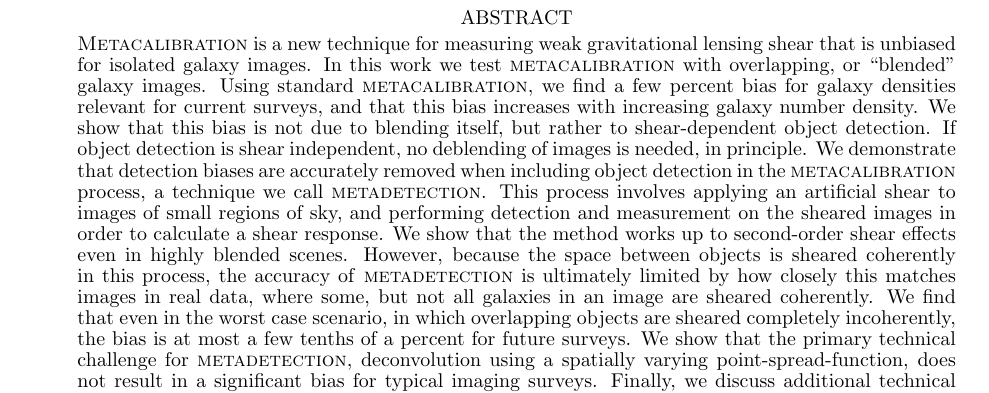
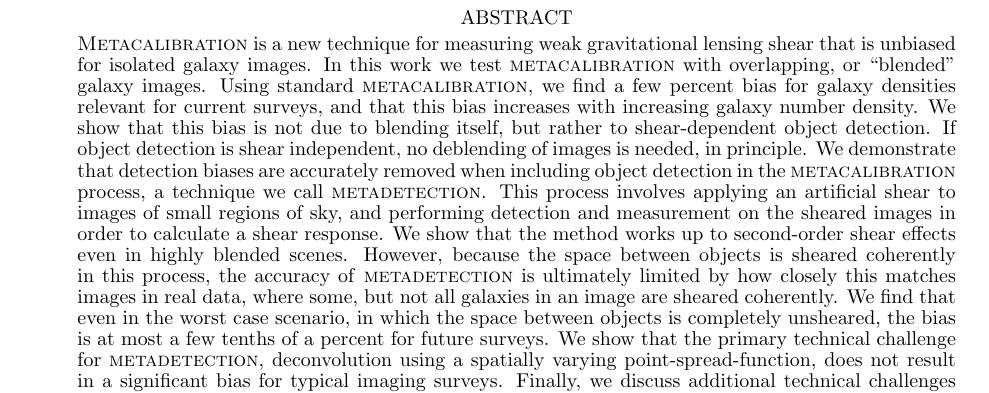
Before and after one commit to esheldon/metadetect-paper, a LaTeX document (mdet.tex): part of page 1 of 12, cut so that both start at the same text. Compiled offline with pdfLaTeX.

Commit message:
abs tweaks

```diff
--- a/mdet.tex
+++ b/mdet.tex
@@ -138,7 +138,7 @@
     accuracy of \mdet\ is ultimately limited by how closely this matches images
     in real data, where some, but not all galaxies in an image are sheared
     coherently.  We find that even in the worst case scenario, in which
-    overlapping objects are sheared completely incoherently, the bias is at
+    the space between objects is completely unsheared, the bias is at
     most a few tenths of a percent for future surveys.  We show that the
     primary technical challenge for \mdet, deconvolution using a spatially
     varying point-spread-function, does not result in a significant bias for
```
